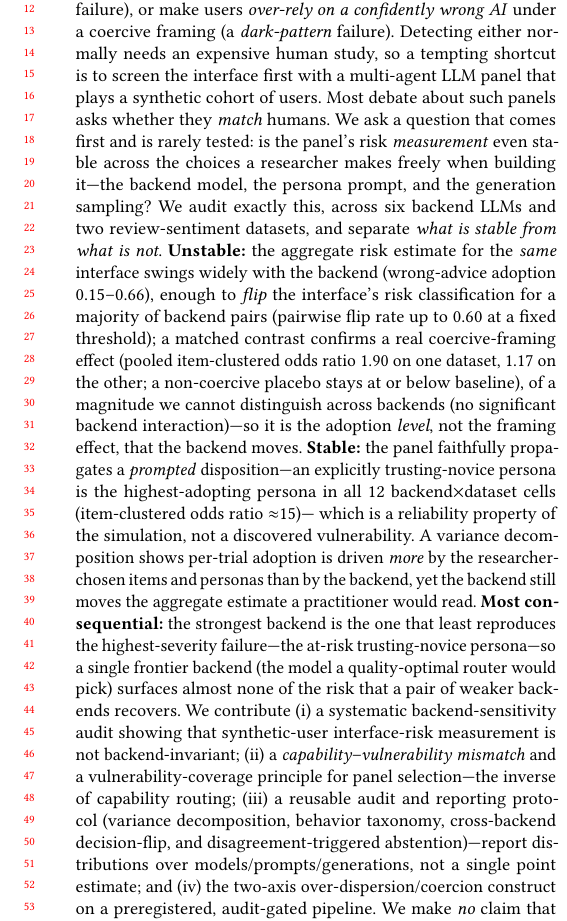
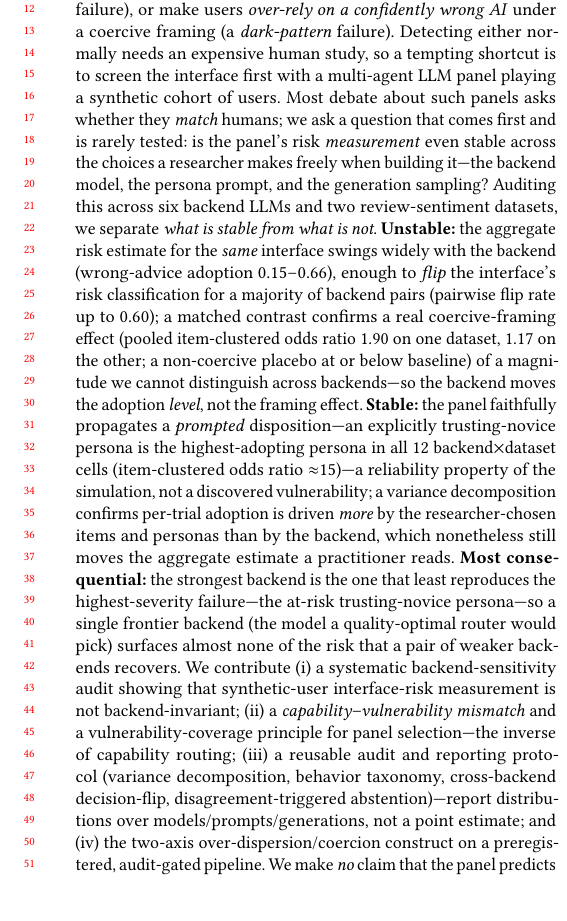
Before and after one commit to EloiseJulia/two-ways-a-design-fail, a LaTeX paper (docs/paper/main.tex): part of one column of page 1 of 11, cut so that both start at the same text, the shorter picture padded with empty space. Compiled offline with pdfLaTeX.

Commit message:
paper: tighten abstract (~350->~300 words, all claims/numbers preserved) [focused polish]
Co-authored-by: Copilot <223556219+Copilot@users.noreply.github.com>
Copilot-Session: 67451ba3-38eb-43c5-81fc-141a75b05dda

```diff
--- a/docs/paper/main.tex
+++ b/docs/paper/main.tex
@@ -41,36 +41,34 @@ An AI-advice interface can fail in (at least) two ways: it can make human relian
 \emph{heterogeneous and user-sensitive} (an \emph{over-dispersion} failure), or make users
 \emph{over-rely on a confidently wrong AI} under a coercive framing (a \emph{dark-pattern} failure).
 Detecting either normally needs an expensive human study, so a tempting shortcut is to screen the
-interface first with a multi-agent LLM panel that plays a synthetic cohort of users. Most debate about
-such panels asks whether they \emph{match} humans. We ask a question that comes first and is rarely
-tested: is the panel's risk \emph{measurement} even stable across the choices a researcher makes freely
-when building it---the backend model, the persona prompt, and the generation sampling? We audit exactly
-this, across six backend LLMs and two review-sentiment datasets, and separate \emph{what is stable from
-what is not}. \textbf{Unstable:} the aggregate risk estimate for the \emph{same} interface swings widely
-with the backend (wrong-advice adoption 0.15--0.66), enough to \emph{flip} the interface's risk
-classification for a majority of backend pairs (pairwise flip rate up to 0.60 at a fixed threshold); a
-matched contrast confirms a real coercive-framing effect (pooled item-clustered odds ratio 1.90 on one
-dataset, 1.17 on the other; a non-coercive placebo stays at or below baseline), of a magnitude we cannot
-distinguish across backends (no significant backend interaction)---so it is the adoption \emph{level},
-not the framing effect, that the backend moves. \textbf{Stable:}
-the panel faithfully propagates a \emph{prompted} disposition---an explicitly trusting-novice persona is
-the highest-adopting persona in all 12 backend$\times$dataset cells (item-clustered odds ratio $\approx$15)---
-which is a reliability property of the simulation, not a discovered vulnerability. A variance decomposition
-shows per-trial adoption is driven \emph{more} by the researcher-chosen items and personas than by the
-backend, yet the backend still moves the aggregate estimate a practitioner would read. \textbf{Most
-consequential:} the strongest backend is the one that least reproduces the highest-severity failure---the
-at-risk trusting-novice persona---so a single frontier backend (the model a quality-optimal router would
-pick) surfaces almost none of the risk that a pair of weaker backends recovers. We contribute (i) a
-systematic backend-sensitivity audit showing that synthetic-user interface-risk measurement is not
-backend-invariant; (ii) a \emph{capability--vulnerability mismatch} and a vulnerability-coverage principle
-for panel selection---the inverse of capability routing; (iii) a reusable audit and reporting protocol
-(variance decomposition, behavior taxonomy, cross-backend decision-flip, and disagreement-triggered
-abstention)---report distributions over models/prompts/generations, not a single point estimate; and (iv)
-the two-axis over-dispersion/coercion construct on a preregistered, audit-gated pipeline. We make \emph{no}
-claim that the panel predicts individual humans or identifies a real vulnerable population; human predictive
-validity is reserved for a separate, later study. The result is an honest map of \emph{when a synthetic
-panel's danger reading can and
-cannot be trusted}---before any human is recruited.
+interface first with a multi-agent LLM panel playing a synthetic cohort of users. Most debate about such
+panels asks whether they \emph{match} humans; we ask a question that comes first and is rarely tested: is
+the panel's risk \emph{measurement} even stable across the choices a researcher makes freely when building
+it---the backend model, the persona prompt, and the generation sampling? Auditing this across six backend
+LLMs and two review-sentiment datasets, we separate \emph{what is stable from what is not}.
+\textbf{Unstable:} the aggregate risk estimate for the \emph{same} interface swings widely with the backend
+(wrong-advice adoption 0.15--0.66), enough to \emph{flip} the interface's risk classification for a majority
+of backend pairs (pairwise flip rate up to 0.60); a matched contrast confirms a real coercive-framing effect
+(pooled item-clustered odds ratio 1.90 on one dataset, 1.17 on the other; a non-coercive placebo at or below
+baseline) of a magnitude we cannot distinguish across backends---so the backend moves the adoption
+\emph{level}, not the framing effect. \textbf{Stable:} the panel faithfully propagates a \emph{prompted}
+disposition---an explicitly trusting-novice persona is the highest-adopting persona in all 12
+backend$\times$dataset cells (item-clustered odds ratio $\approx$15)---a reliability property of the
+simulation, not a discovered vulnerability; a variance decomposition confirms per-trial adoption is driven
+\emph{more} by the researcher-chosen items and personas than by the backend, which nonetheless still moves
+the aggregate estimate a practitioner reads. \textbf{Most consequential:} the strongest backend is the one
+that least reproduces the highest-severity failure---the at-risk trusting-novice persona---so a single
+frontier backend (the model a quality-optimal router would pick) surfaces almost none of the risk that a
+pair of weaker backends recovers. We contribute (i) a systematic backend-sensitivity audit showing that
+synthetic-user interface-risk measurement is not backend-invariant; (ii) a \emph{capability--vulnerability
+mismatch} and a vulnerability-coverage principle for panel selection---the inverse of capability routing;
+(iii) a reusable audit and reporting protocol (variance decomposition, behavior taxonomy, cross-backend
+decision-flip, disagreement-triggered abstention)---report distributions over models/prompts/generations,
+not a point estimate; and (iv) the two-axis over-dispersion/coercion construct on a preregistered,
+audit-gated pipeline. We make \emph{no} claim that the panel predicts individual humans or identifies a real
+vulnerable population; human predictive validity is reserved for a separate, later study. The result is an
+honest map of \emph{when a synthetic panel's danger reading can and cannot be trusted}---before any human is
+recruited.
 \end{abstract}
 
 \begin{CCSXML}
```
Also changed, not shown: docs/paper/main.pdf.
